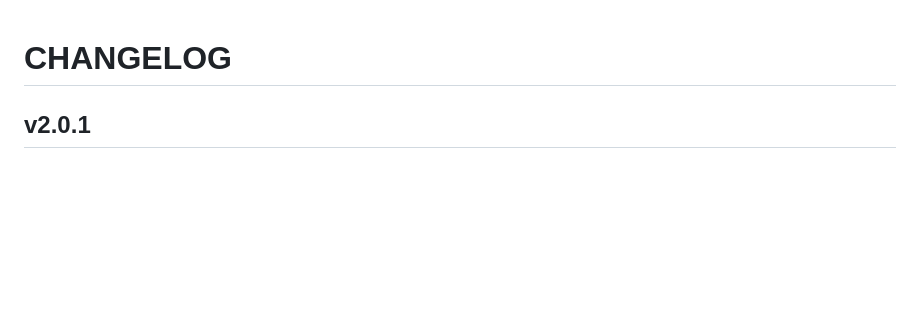
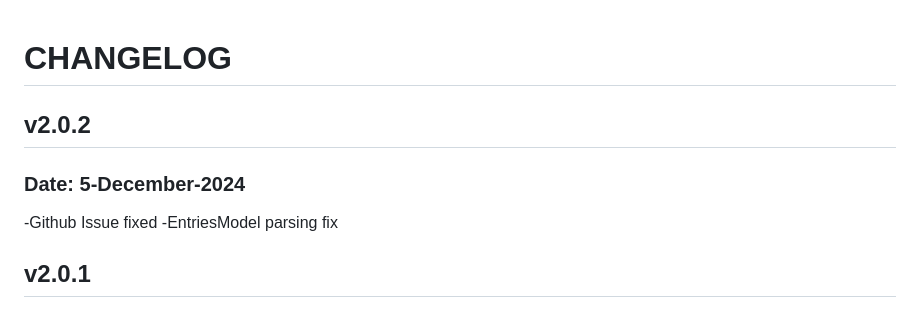
Before and after one commit to contentstack/contentstack-java, a Markdown page: CHANGELOG.md, the part around the change. Drawn GitHub-style; blank space fills up the shorter version.

Commit message:
Changelog added

```diff
--- a/CHANGELOG.md
+++ b/CHANGELOG.md
@@ -1,4 +1,11 @@
 # CHANGELOG
+
+## v2.0.2
+
+### Date: 5-December-2024
+
+-Github Issue fixed
+-EntriesModel parsing fix
 
 ## v2.0.1
 
```
